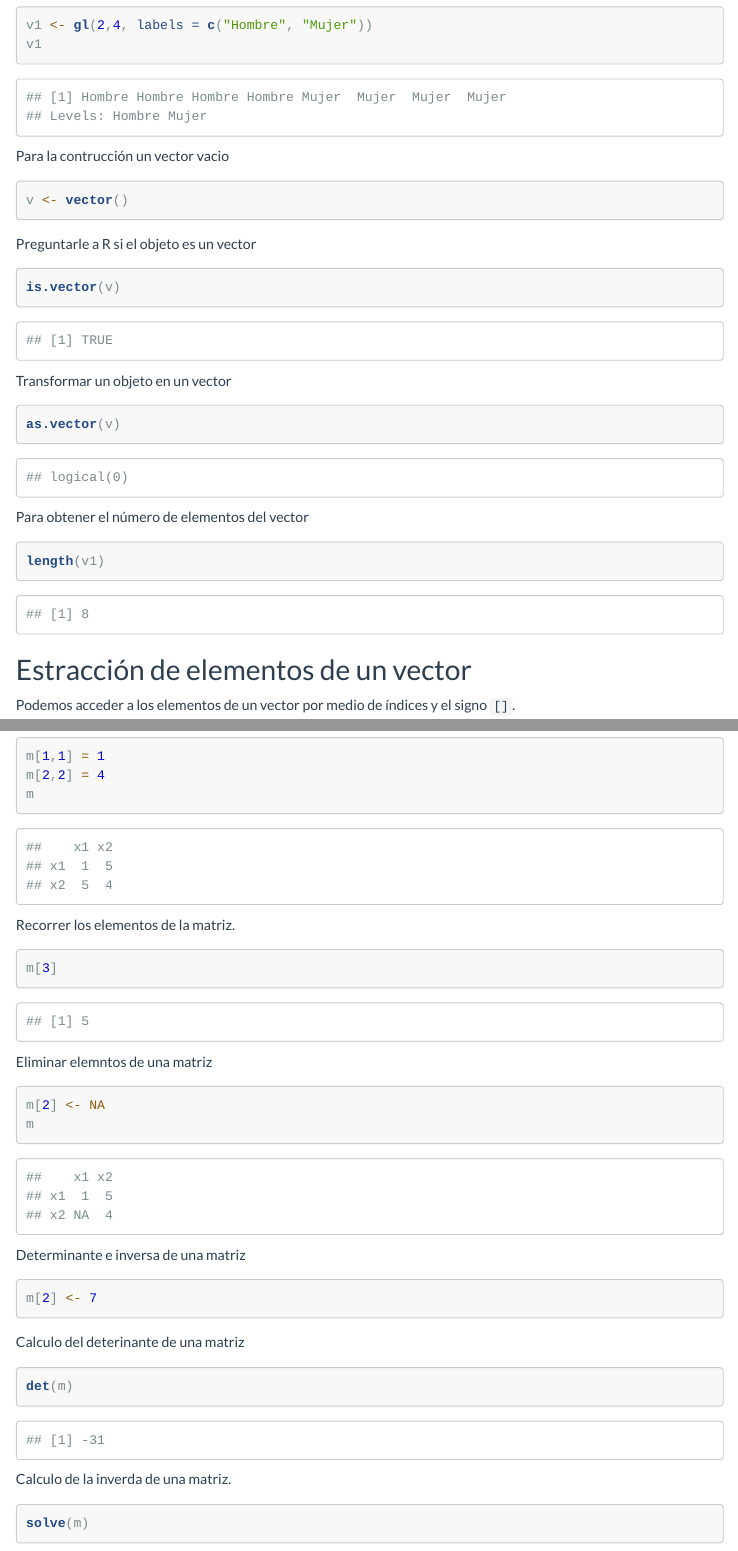
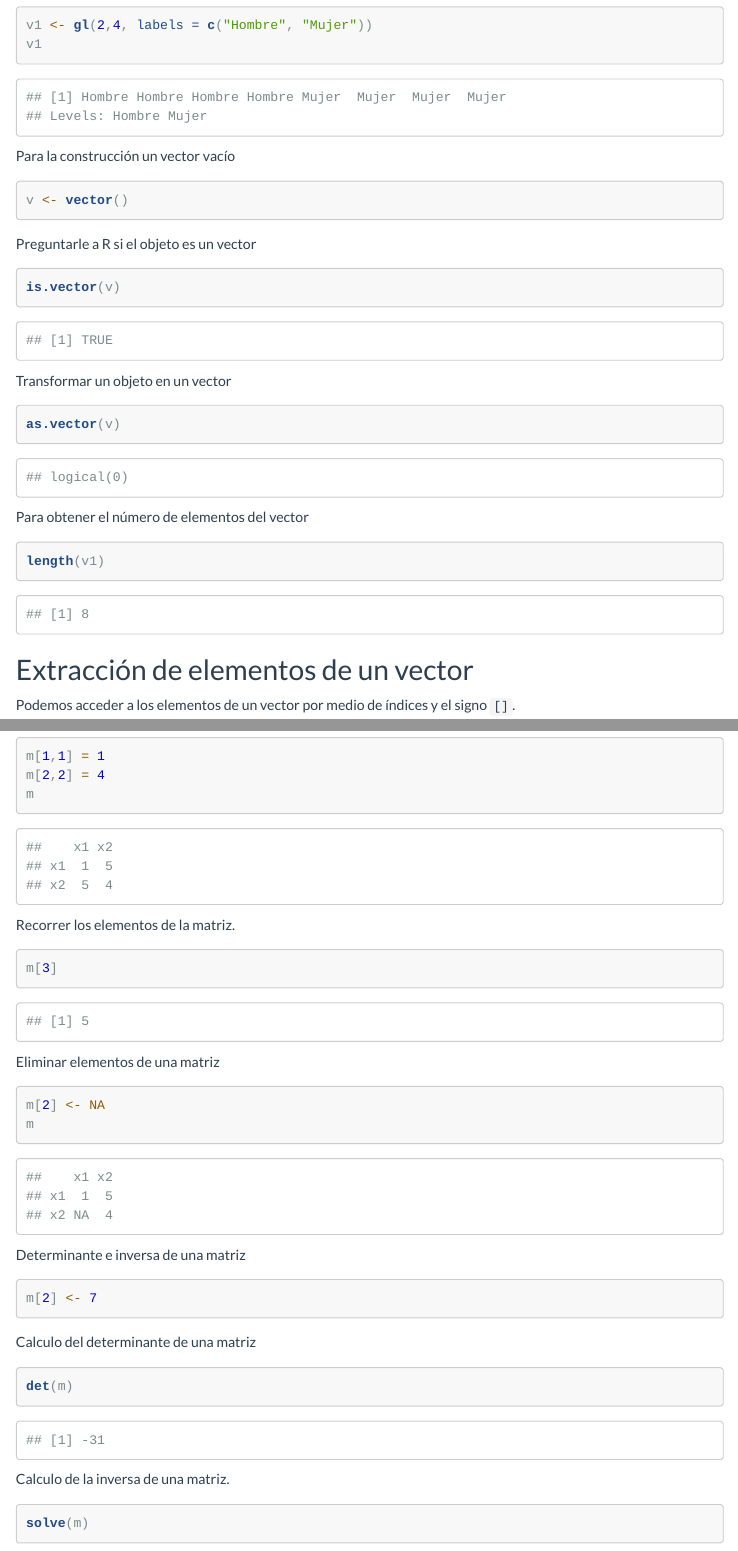
Before and after one commit to ydmarinb/data-analysis, an R Markdown document (01-Introduccion a la programacion/Estructuras de datos.Rmd): the page in a window 1100 px wide, from 1330 px down, and a second part further down, joined at a grey line. Rendered offline with R 4.5, knitr and Pandoc, with nearby package versions; menus at the side of the page are left out.

Commit message:
cambios menores de ortografía

````diff
--- a/01-Introduccion a la programacion/Estructuras de datos.Rmd
+++ b/01-Introduccion a la programacion/Estructuras de datos.Rmd
@@ -56,7 +56,7 @@ v1 <- gl(2,4, labels = c("Hombre", "Mujer"))
 v1
 ```
 
-Para la contrucción un vector vacio
+Para la construcción un vector vacío
 
 ```{r}
 
@@ -88,7 +88,7 @@ length(v1)
 ```
 
 
-## Estracción de elementos de un vector
+## Extracción de elementos de un vector
 
  Podemos acceder a los elementos de un vector por medio de índices y el signo `[]`.
 
@@ -196,7 +196,7 @@ Recorrer los elementos de la matriz.
 m[3]
 ```
 
-Eliminar elemntos de una matriz
+Eliminar elementos de una matriz
 
 ```{r}
 m[2] <- NA
@@ -212,13 +212,13 @@ m[2] <- 7
 ```
 
 
-Calculo del deterinante de una matriz
+Calculo del determinante de una matriz
 
 ```{r}
 det(m)
 ```
 
-Calculo de la inverda de una matriz.
+Calculo de la inversa de una matriz.
 
 ```{r}
 solve(m)
````
Also changed, not shown: 01-Introduccion a la programacion/Estructuras de control, ciclos y funciones.Rmd (+1 -1 lines), 01-Introduccion a la programacion/Funciones especializadas en R.Rmd (+3 -3 lines), 01-Introduccion a la programacion/Estructuras_de_control,_ciclos_y_funciones.html, 01-Introduccion a la programacion/Estructuras_de_datos.html, 01-Introduccion a la programacion/Funciones_especializadas_en_R.html, 01-Introduccion a la programacion/Estructuras de datos.Rmd (4 more changed lines), 12 other files.
